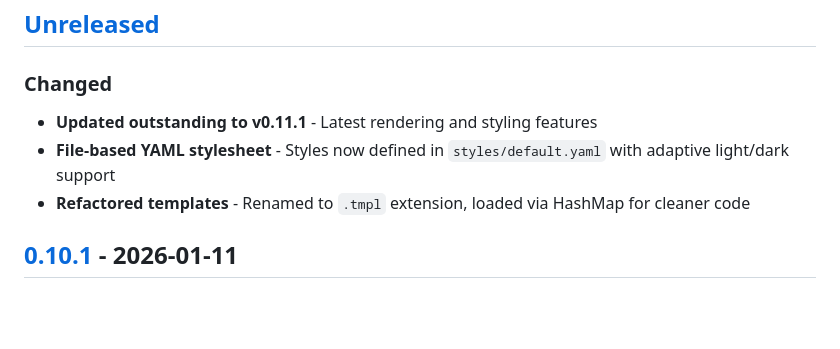
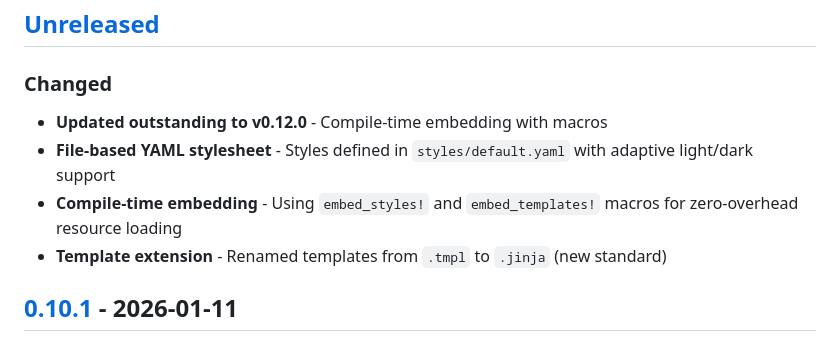
Before and after one commit to arthur-debert/padz, a Markdown page: CHANGELOG.md, the part around the change. GitHub-like rendering; blank space fills up the shorter version.

Commit message:
docs: update changelog for outstanding 0.12.0
Co-Authored-By: Claude Opus 4.5 <noreply@anthropic.com>

```diff
--- a/CHANGELOG.md
+++ b/CHANGELOG.md
@@ -9,9 +9,10 @@ and this project adheres to [Semantic Versioning](https://semver.org/spec/v2.0.0
 
 ### Changed
 
-- **Updated outstanding to v0.11.1** - Latest rendering and styling features
-- **File-based YAML stylesheet** - Styles now defined in `styles/default.yaml` with adaptive light/dark support
-- **Refactored templates** - Renamed to `.tmpl` extension, loaded via HashMap for cleaner code
+- **Updated outstanding to v0.12.0** - Compile-time embedding with macros
+- **File-based YAML stylesheet** - Styles defined in `styles/default.yaml` with adaptive light/dark support
+- **Compile-time embedding** - Using `embed_styles!` and `embed_templates!` macros for zero-overhead resource loading
+- **Template extension** - Renamed templates from `.tmpl` to `.jinja` (new standard)
 
 ## [0.10.1] - 2026-01-11
 
```
